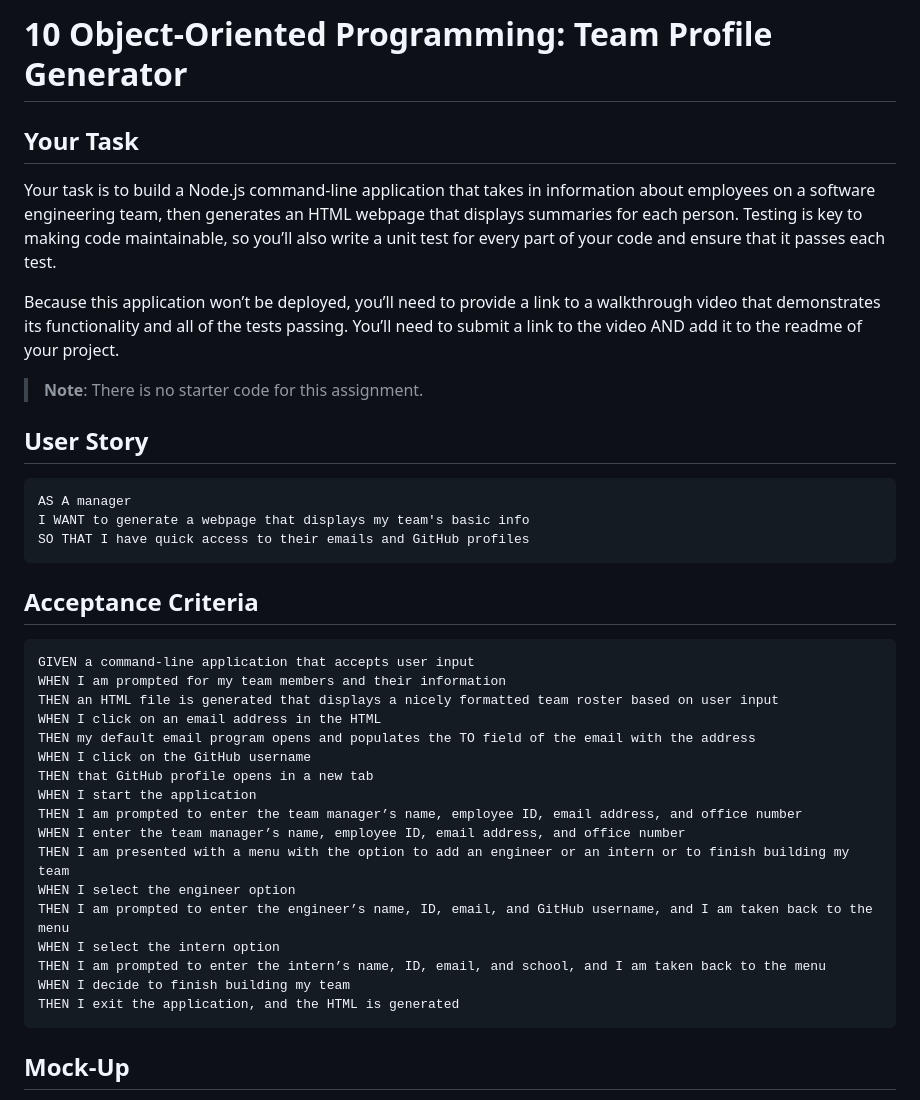
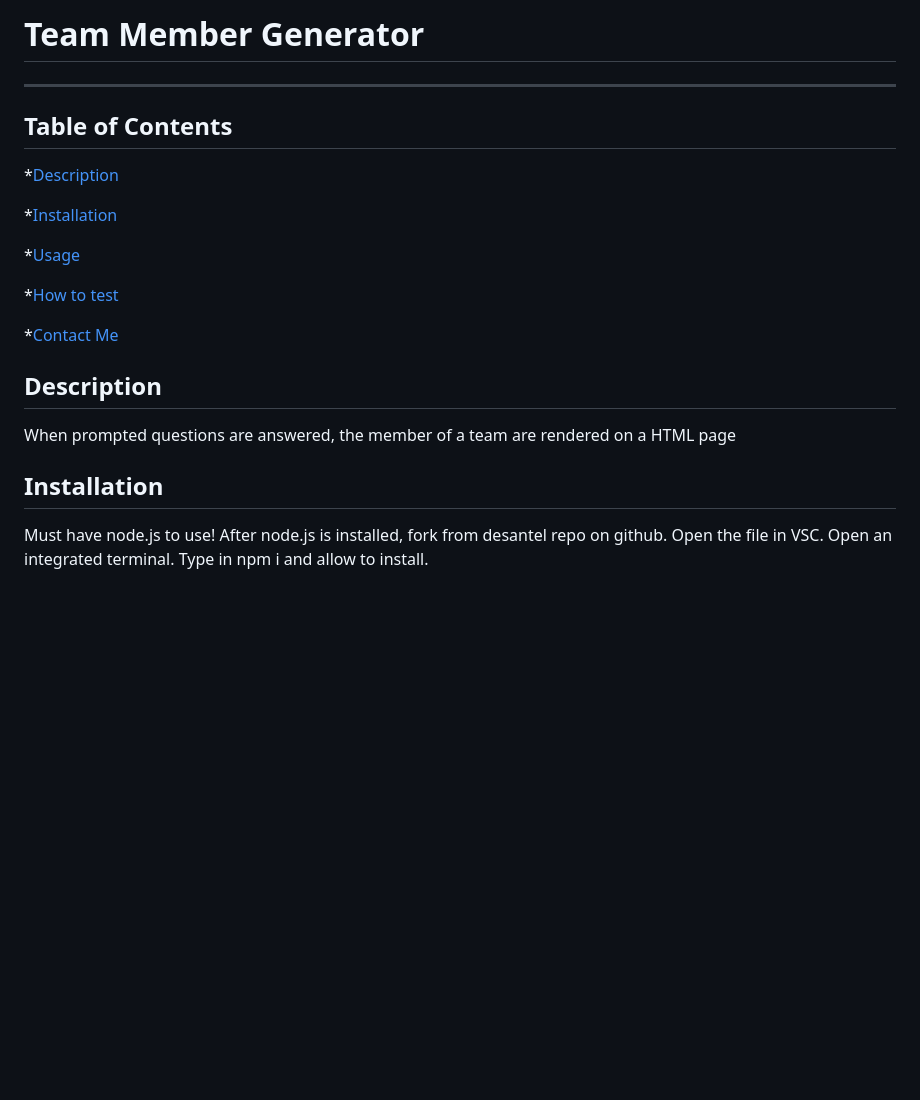
Before and after one commit to desantel/TeamHTMLGeneratorweek10, a Markdown page: README.md, the part around one of its changes. Drawn GitHub-style; blank space fills up the shorter version.

````diff
--- a/README.md
+++ b/README.md
@@ -1,42 +1,22 @@
-# 10 Object-Oriented Programming: Team Profile Generator
+# Team Member Generator
 
-## Your Task
+----
 
-Your task is to build a Node.js command-line application that takes in information about employees on a software engineering team, then generates an HTML webpage that displays summaries for each person. Testing is key to making code maintainable, so you’ll also write a unit test for every part of your code and ensure that it passes each test.
+## Table of Contents
 
-Because this application won’t be deployed, you’ll need to provide a link to a walkthrough video that demonstrates its functionality and all of the tests passing. You’ll need to submit a link to the video AND add it to the readme of your project.
+*[Description](#description)
 
-> **Note**: There is no starter code for this assignment.
+*[Installation](#installation)
 
-## User Story
+*[Usage](#usage)
 
-```md
-AS A manager
-I WANT to generate a webpage that displays my team's basic info
-SO THAT I have quick access to their emails and GitHub profiles
-```
+*[How to test](#test)
 
-## Acceptance Criteria
+*[Contact Me](#Contact-Information)
 
-```md
-GIVEN a command-line application that accepts user input
-WHEN I am prompted for my team members and their information
-THEN an HTML file is generated that displays a nicely formatted team roster based on user input
-WHEN I click on an email address in the HTML
-THEN my default email program opens and populates the TO field of the email with the address
-WHEN I click on the GitHub username
-THEN that GitHub profile opens in a new tab
-WHEN I start the application
-THEN I am prompted to enter the team manager’s name, employee ID, email address, and office number
-WHEN I enter the team manager’s name, employee ID, email address, and office number
-THEN I am presented with a menu with the option to add an engineer or an intern or to finish building my team
-WHEN I select the engineer option
-THEN I am prompted to enter the engineer’s name, ID, email, and GitHub username, and I am taken back to the menu
-WHEN I select the intern option
-THEN I am prompted to enter the intern’s name, ID, email, and school, and I am taken back to the menu
-WHEN I decide to finish building my team
-THEN I exit the application, and the HTML is generated
-```
+## Description
+When prompted questions are answered, the member of a team are rendered on a HTML page
 
-## Mock-Up
+## Installation
+Must have node.js to use!  After node.js is installed, fork from desantel repo on github.  Open the file in VSC.  Open an integrated terminal.  Type in npm i and allow to install.
 
````
Also changed, not shown: other parts of README.md (+12 -129 lines), src/node.png (added), src/result.png (added), src/step2.png (added), src/step3.png (added), src/test.png (added), 2 other files.
